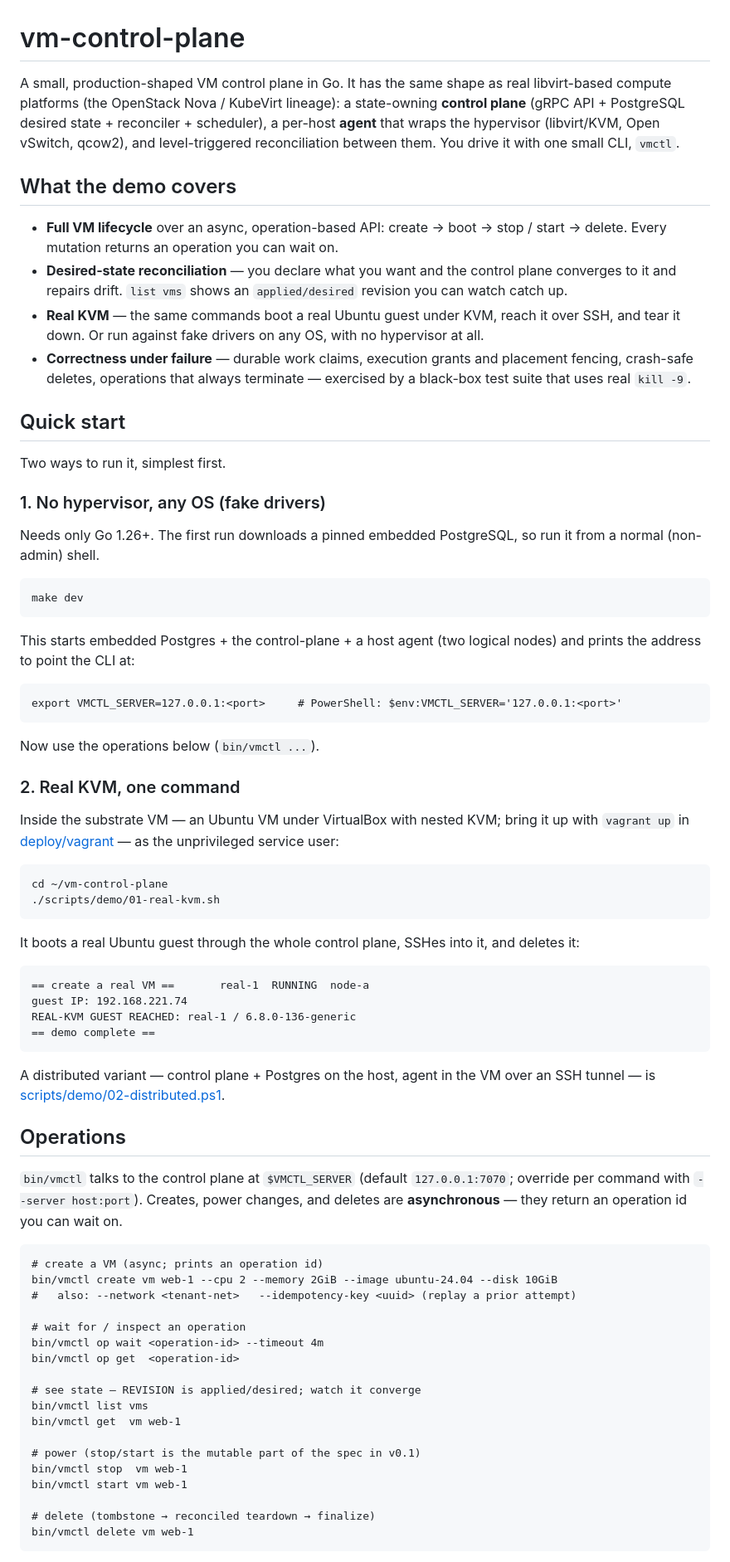
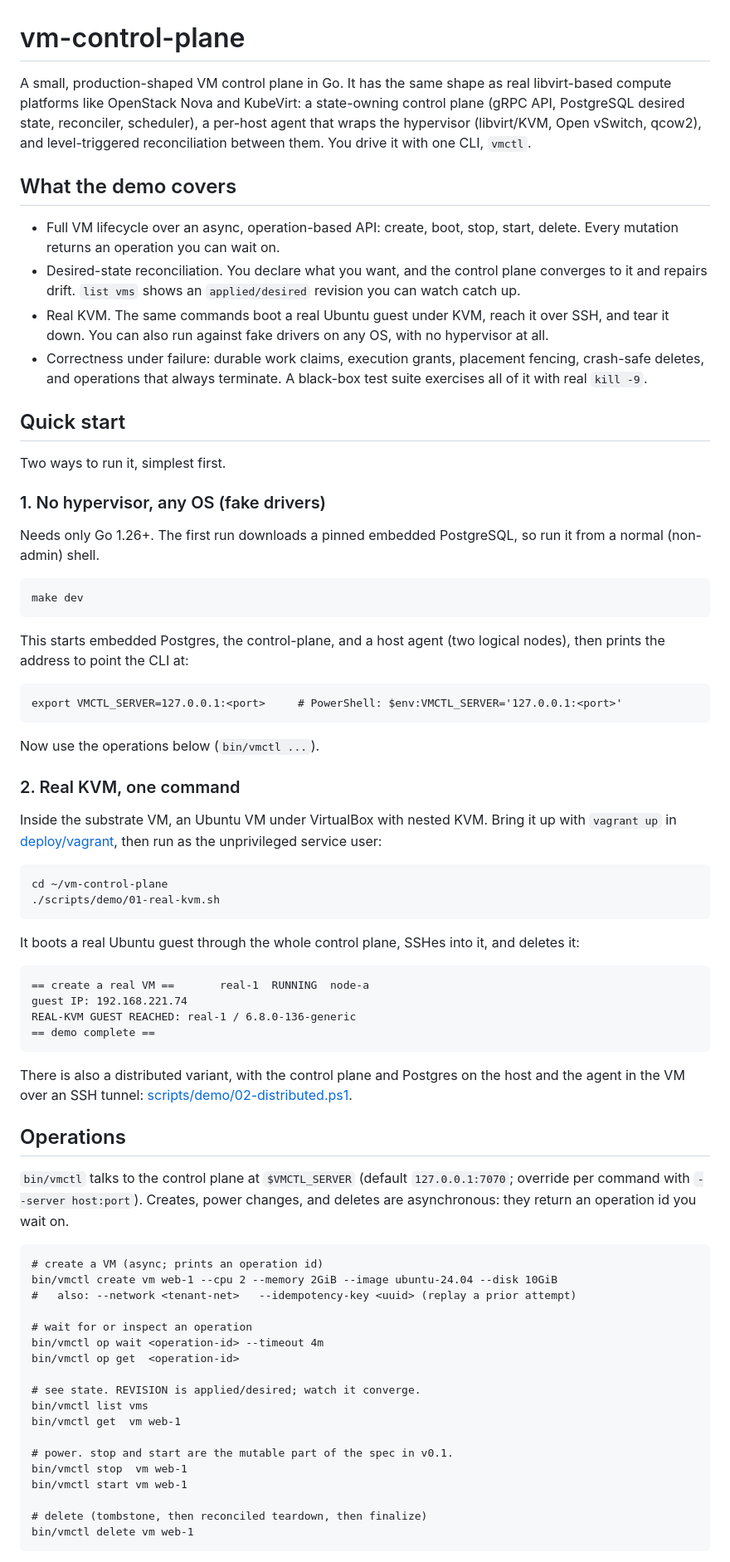
Before and after one commit to danielmapar/vm-control-plane, a Markdown page: README.md, the part around one of its changes. Shown at 83% size. Drawn GitHub-style.

Commit message:
docs: drop the Google Doc link and em dashes from the README

````diff
--- a/README.md
+++ b/README.md
@@ -1,25 +1,24 @@
 # vm-control-plane
 
-A small, production-shaped VM control plane in Go. It has the same shape as
-real libvirt-based compute platforms (the OpenStack Nova / KubeVirt lineage): a
-state-owning **control plane** (gRPC API + PostgreSQL desired state +
-reconciler + scheduler), a per-host **agent** that wraps the hypervisor
-(libvirt/KVM, Open vSwitch, qcow2), and level-triggered reconciliation between
-them. You drive it with one small CLI, `vmctl`.
+A small, production-shaped VM control plane in Go. It has the same shape as real
+libvirt-based compute platforms like OpenStack Nova and KubeVirt: a state-owning
+control plane (gRPC API, PostgreSQL desired state, reconciler, scheduler), a
+per-host agent that wraps the hypervisor (libvirt/KVM, Open vSwitch, qcow2), and
+level-triggered reconciliation between them. You drive it with one CLI, `vmctl`.
 
 ## What the demo covers
 
-- **Full VM lifecycle** over an async, operation-based API: create → boot →
-  stop / start → delete. Every mutation returns an operation you can wait on.
-- **Desired-state reconciliation** — you declare what you want and the control
-  plane converges to it and repairs drift. `list vms` shows an
-  `applied/desired` revision you can watch catch up.
-- **Real KVM** — the same commands boot a real Ubuntu guest under KVM, reach it
-  over SSH, and tear it down. Or run against fake drivers on any OS, with no
-  hypervisor at all.
-- **Correctness under failure** — durable work claims, execution grants and
-  placement fencing, crash-safe deletes, operations that always terminate —
-  exercised by a black-box test suite that uses real `kill -9`.
+- Full VM lifecycle over an async, operation-based API: create, boot, stop,
+  start, delete. Every mutation returns an operation you can wait on.
+- Desired-state reconciliation. You declare what you want, and the control plane
+  converges to it and repairs drift. `list vms` shows an `applied/desired`
+  revision you can watch catch up.
+- Real KVM. The same commands boot a real Ubuntu guest under KVM, reach it over
+  SSH, and tear it down. You can also run against fake drivers on any OS, with
+  no hypervisor at all.
+- Correctness under failure: durable work claims, execution grants, placement
+  fencing, crash-safe deletes, and operations that always terminate. A black-box
+  test suite exercises all of it with real `kill -9`.
 
 ## Quick start
 
@@ -27,15 +26,15 @@ Two ways to run it, simplest first.
 
 ### 1. No hypervisor, any OS (fake drivers)
 
-Needs only Go 1.26+. The first run downloads a pinned embedded PostgreSQL, so
-run it from a normal (non-admin) shell.
+Needs only Go 1.26+. The first run downloads a pinned embedded PostgreSQL, so run
+it from a normal (non-admin) shell.
 
 ```
 make dev
 ```
 
-This starts embedded Postgres + the control-plane + a host agent (two logical
-nodes) and prints the address to point the CLI at:
+This starts embedded Postgres, the control-plane, and a host agent (two logical
+nodes), then prints the address to point the CLI at:
 
 ```
 export VMCTL_SERVER=127.0.0.1:<port>     # PowerShell: $env:VMCTL_SERVER='127.0.0.1:<port>'
@@ -45,8 +44,8 @@ Now use the operations below (`bin/vmctl ...`).
 
 ### 2. Real KVM, one command
 
-Inside the substrate VM — an Ubuntu VM under VirtualBox with nested KVM; bring
-it up with `vagrant up` in [deploy/vagrant](deploy/vagrant) — as the
+Inside the substrate VM, an Ubuntu VM under VirtualBox with nested KVM. Bring it
+up with `vagrant up` in [deploy/vagrant](deploy/vagrant), then run as the
 unprivileged service user:
 
 ```
@@ -54,8 +53,8 @@ cd ~/vm-control-plane
 ./scripts/demo/01-real-kvm.sh
 ```
 
-It boots a real Ubuntu guest through the whole control plane, SSHes into it,
-and deletes it:
+It boots a real Ubuntu guest through the whole control plane, SSHes into it, and
+deletes it:
 
 ```
 == create a real VM ==       real-1  RUNNING  node-a
@@ -64,34 +63,34 @@ REAL-KVM GUEST REACHED: real-1 / 6.8.0-136-generic
 == demo complete ==
 ```
 
-A distributed variant — control plane + Postgres on the host, agent in the VM
-over an SSH tunnel — is [scripts/demo/02-distributed.ps1](scripts/demo/02-distributed.ps1).
+There is also a distributed variant, with the control plane and Postgres on the
+host and the agent in the VM over an SSH tunnel:
+[scripts/demo/02-distributed.ps1](scripts/demo/02-distributed.ps1).
 
 ## Operations
 
 `bin/vmctl` talks to the control plane at `$VMCTL_SERVER` (default
-`127.0.0.1:7070`; override per command with `--server host:port`). Creates,
-power changes, and deletes are **asynchronous** — they return an operation id
-you can wait on.
+`127.0.0.1:7070`; override per command with `--server host:port`). Creates, power
+changes, and deletes are asynchronous: they return an operation id you wait on.
 
 ```
 # create a VM (async; prints an operation id)
 bin/vmctl create vm web-1 --cpu 2 --memory 2GiB --image ubuntu-24.04 --disk 10GiB
 #   also: --network <tenant-net>   --idempotency-key <uuid> (replay a prior attempt)
 
-# wait for / inspect an operation
+# wait for or inspect an operation
 bin/vmctl op wait <operation-id> --timeout 4m
 bin/vmctl op get  <operation-id>
 
-# see state — REVISION is applied/desired; watch it converge
+# see state. REVISION is applied/desired; watch it converge.
 bin/vmctl list vms
 bin/vmctl get  vm web-1
 
-# power (stop/start is the mutable part of the spec in v0.1)
+# power. stop and start are the mutable part of the spec in v0.1.
 bin/vmctl stop  vm web-1
 bin/vmctl start vm web-1
 
-# delete (tombstone → reconciled teardown → finalize)
+# delete (tombstone, then reconciled teardown, then finalize)
 bin/vmctl delete vm web-1
 ```
 
````
Also changed, not shown: other parts of README.md (+8 -9 lines).
